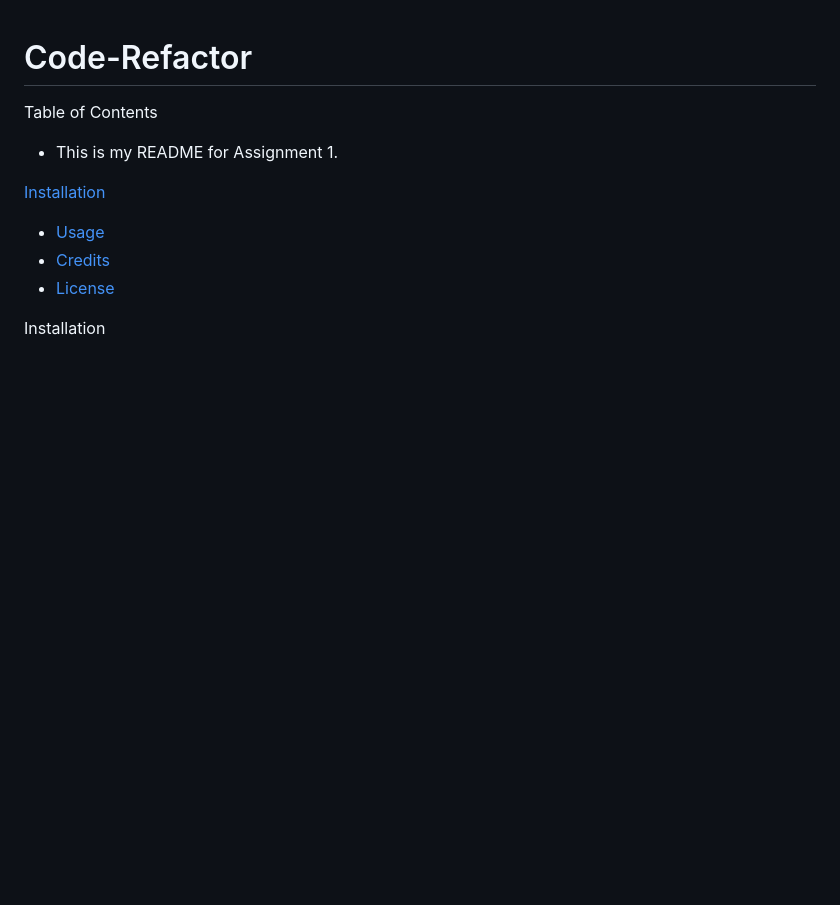
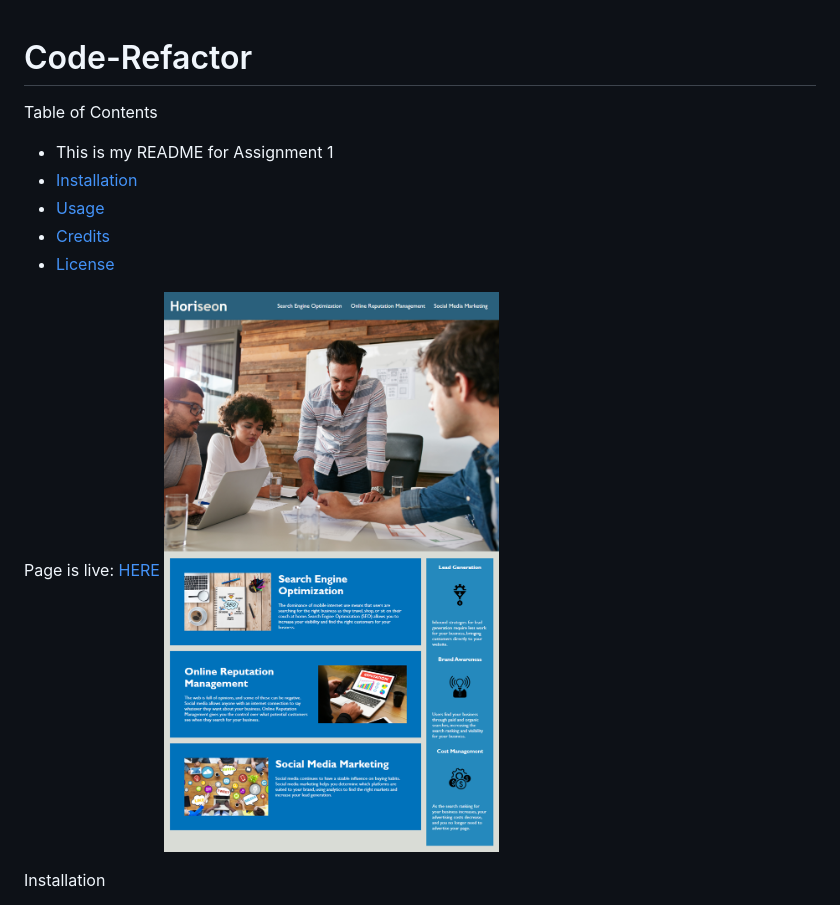
Before and after one commit to kevsaj/Code-Refactor, a Markdown page: README.md, the part around the change printed below. Drawn GitHub-style; pictures changed too: assets/images/01-html-css-git-homework-demo.png (added); blank space fills up the shorter version.

```diff
--- a/README.md
+++ b/README.md
@@ -1,12 +1,14 @@
 # Code-Refactor
 
 Table of Contents
-* This is my README for Assignment 1.
-
-[Installation](#installation)
+* This is my README for Assignment 1
+* [Installation](#installation)
 * [Usage](#Usage)
 * [Credits](#Credits)
 * [License](#License)
+
+Page is live: [HERE](https://kevsaj.github.io/Code-Refactor/)
+![Image of site](/assets/images/01-html-css-git-homework-demo.png?raw=false "demo")
 
 
 Installation
```
Also changed, not shown: other parts of README.md (+2 -2 lines), 1 other file.
